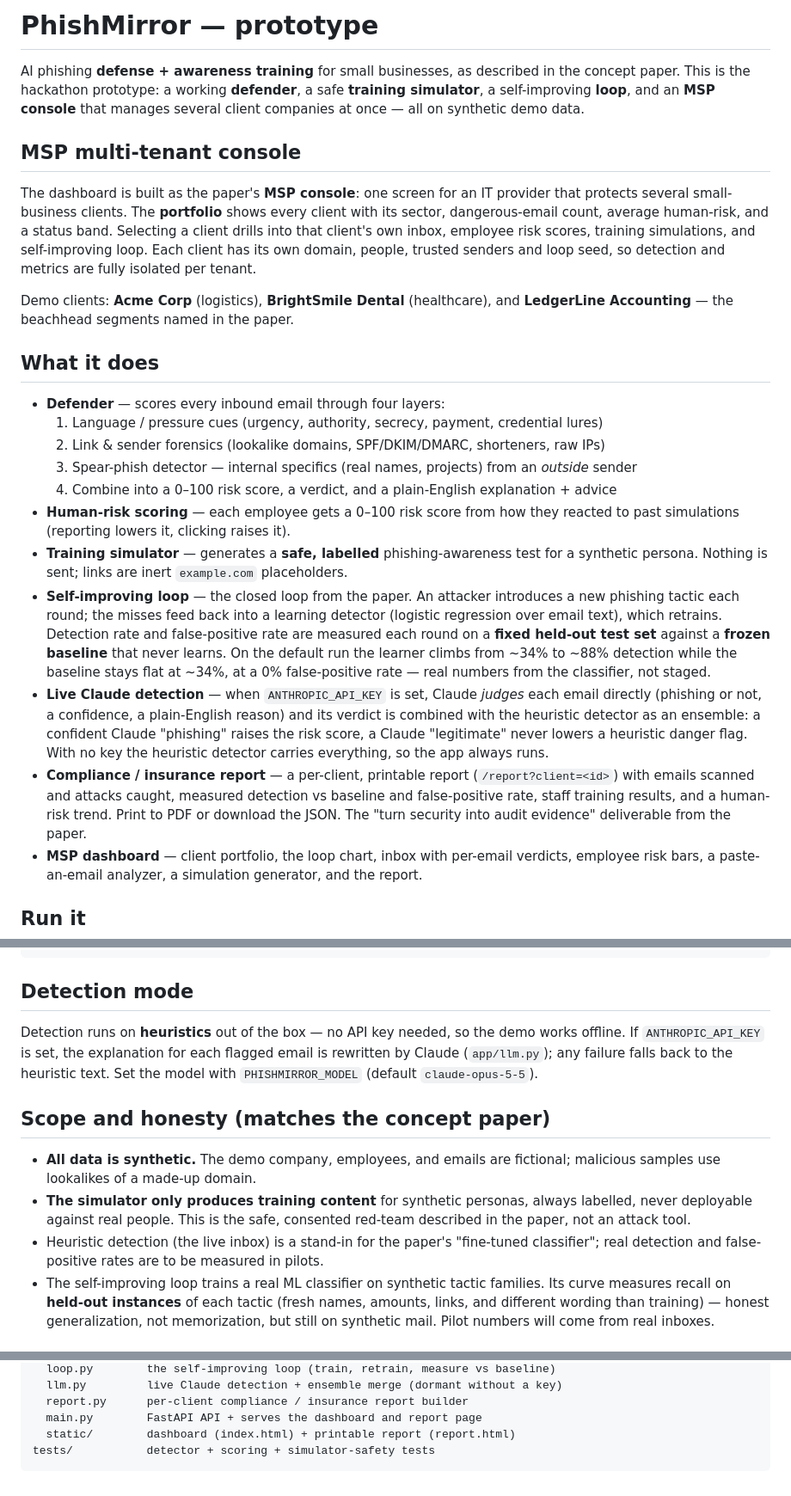
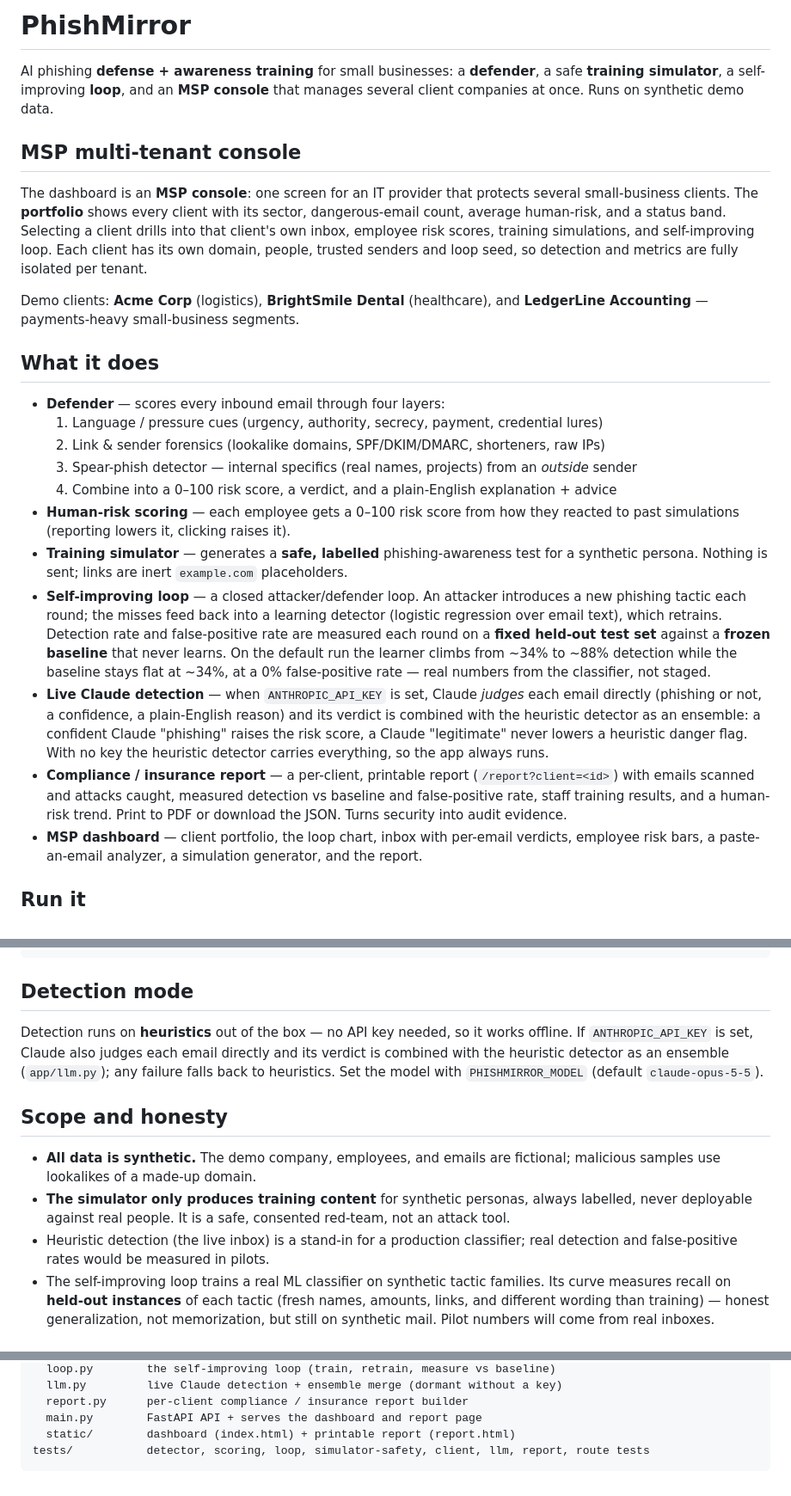
Before and after one commit to ansh1508/phishmirror, a Markdown page: README.md, 3 parts joined by grey strips. Shown at 86% size. GitHub-like rendering.

Commit message:
Remove prototype/hackathon framing from the README
Drop "concept paper", "hackathon prototype" and related wording; keep the
synthetic-data honesty. Also correct the detection-mode section to describe
Claude as a full detection ensemble (it no longer only rewrites explanations).

Co-Authored-By: Claude Opus 4.8 <noreply@anthropic.com>

````diff
--- a/README.md
+++ b/README.md
@@ -1,13 +1,12 @@
-# PhishMirror — prototype
+# PhishMirror
 
-AI phishing **defense + awareness training** for small businesses, as described in
-the concept paper. This is the hackathon prototype: a working **defender**, a safe
-**training simulator**, a self-improving **loop**, and an **MSP console** that manages
-several client companies at once — all on synthetic demo data.
+AI phishing **defense + awareness training** for small businesses: a **defender**, a
+safe **training simulator**, a self-improving **loop**, and an **MSP console** that
+manages several client companies at once. Runs on synthetic demo data.
 
 ## MSP multi-tenant console
 
-The dashboard is built as the paper's **MSP console**: one screen for an IT provider that
+The dashboard is an **MSP console**: one screen for an IT provider that
 protects several small-business clients. The **portfolio** shows every client with its
 sector, dangerous-email count, average human-risk, and a status band. Selecting a client
 drills into that client's own inbox, employee risk scores, training simulations, and
@@ -15,7 +14,7 @@ self-improving loop. Each client has its own domain, people, trusted senders and
 seed, so detection and metrics are fully isolated per tenant.
 
 Demo clients: **Acme Corp** (logistics), **BrightSmile Dental** (healthcare), and
-**LedgerLine Accounting** — the beachhead segments named in the paper.
+**LedgerLine Accounting** — payments-heavy small-business segments.
 
 ## What it does
 
@@ -28,7 +27,7 @@ Demo clients: **Acme Corp** (logistics), **BrightSmile Dental** (healthcare), an
   reacted to past simulations (reporting lowers it, clicking raises it).
 - **Training simulator** — generates a **safe, labelled** phishing-awareness test for a
   synthetic persona. Nothing is sent; links are inert `example.com` placeholders.
-- **Self-improving loop** — the closed loop from the paper. An attacker introduces a new
+- **Self-improving loop** — a closed attacker/defender loop. An attacker introduces a new
   phishing tactic each round; the misses feed back into a learning detector (logistic
   regression over email text), which retrains. Detection rate and false-positive rate are
   measured each round on a **fixed held-out test set** against a **frozen baseline** that
@@ -43,7 +42,7 @@ Demo clients: **Acme Corp** (logistics), **BrightSmile Dental** (healthcare), an
 - **Compliance / insurance report** — a per-client, printable report (`/report?client=<id>`)
   with emails scanned and attacks caught, measured detection vs baseline and false-positive
   rate, staff training results, and a human-risk trend. Print to PDF or download the JSON.
-  The "turn security into audit evidence" deliverable from the paper.
+  Turns security into audit evidence.
 - **MSP dashboard** — client portfolio, the loop chart, inbox with per-email verdicts,
   employee risk bars, a paste-an-email analyzer, a simulation generator, and the report.
 
@@ -70,20 +69,21 @@ python -m pytest -q
 
 ## Detection mode
 
-Detection runs on **heuristics** out of the box — no API key needed, so the demo
-works offline. If `ANTHROPIC_API_KEY` is set, the explanation for each flagged email
-is rewritten by Claude (`app/llm.py`); any failure falls back to the heuristic text.
-Set the model with `PHISHMIRROR_MODEL` (default `claude-opus-5-5`).
+Detection runs on **heuristics** out of the box — no API key needed, so it works
+offline. If `ANTHROPIC_API_KEY` is set, Claude also judges each email directly and its
+verdict is combined with the heuristic detector as an ensemble (`app/llm.py`); any
+failure falls back to heuristics. Set the model with `PHISHMIRROR_MODEL` (default
+`claude-opus-5-5`).
 
-## Scope and honesty (matches the concept paper)
+## Scope and honesty
 
 - **All data is synthetic.** The demo company, employees, and emails are fictional;
   malicious samples use lookalikes of a made-up domain.
 - **The simulator only produces training content** for synthetic personas, always
-  labelled, never deployable against real people. This is the safe, consented
-  red-team described in the paper, not an attack tool.
-- Heuristic detection (the live inbox) is a stand-in for the paper's "fine-tuned
-  classifier"; real detection and false-positive rates are to be measured in pilots.
+  labelled, never deployable against real people. It is a safe, consented red-team,
+  not an attack tool.
+- Heuristic detection (the live inbox) is a stand-in for a production classifier; real
+  detection and false-positive rates would be measured in pilots.
 - The self-improving loop trains a real ML classifier on synthetic tactic families. Its
   curve measures recall on **held-out instances** of each tactic (fresh names, amounts,
   links, and different wording than training) — honest generalization, not memorization,
@@ -103,5 +103,5 @@ app/
   report.py      per-client compliance / insurance report builder
   main.py        FastAPI API + serves the dashboard and report page
   static/        dashboard (index.html) + printable report (report.html)
-tests/           detector + scoring + simulator-safety tests
+tests/           detector, scoring, loop, simulator-safety, client, llm, report, route tests
 ```
````
